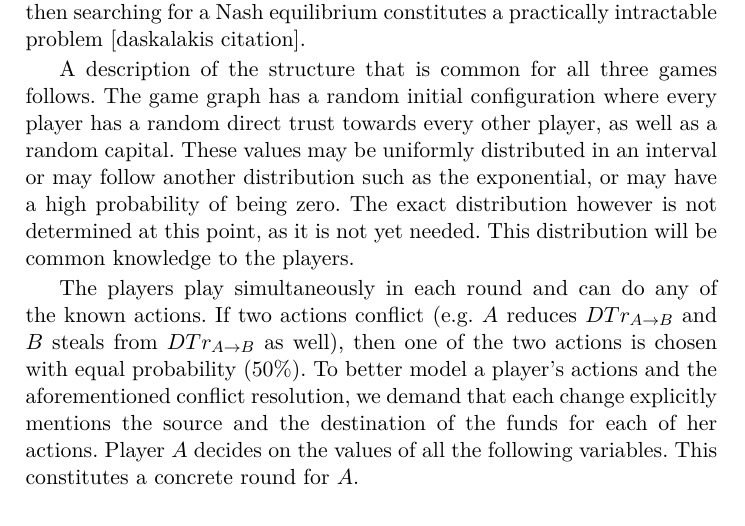
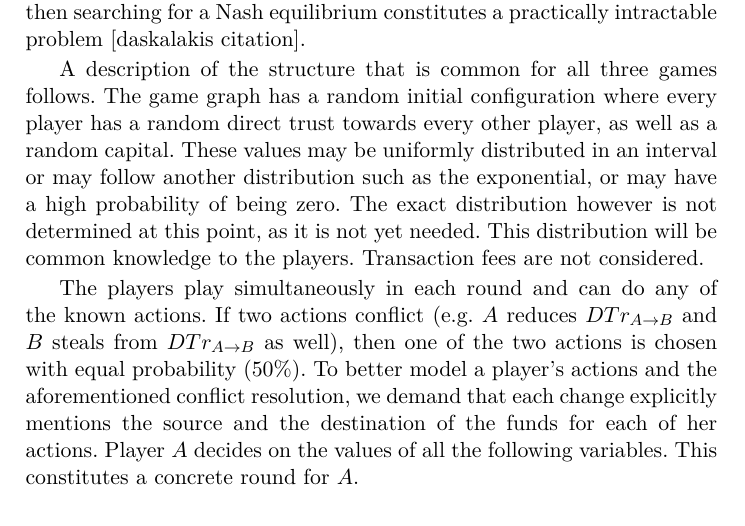
Before and after one commit to decrypto-org/TrustIsRisk, a LaTeX paper (game_theory_notes/game_theory_notes.tex, which reads game_theory_notes/commonsetup.tex): part of page 1 of 4, cut so that both start at the same text. Compiled offline with pdfLaTeX.

Commit message:
Mention that transaction fees are not considered

```diff
--- a/game_theory_notes/commonsetup.tex
+++ b/game_theory_notes/commonsetup.tex
@@ -19,7 +19,7 @@
   where every player has a random direct trust towards every other player, as well as a random capital. These values may be
   uniformly distributed in an interval or may follow another distribution such as the exponential, or may have a high
   probability of being zero. The exact distribution however is not determined at this point, as it is not yet needed. This
-  distribution will be common knowledge to the players.
+  distribution will be common knowledge to the players. Transaction fees are not considered.
 
   The players play simultaneously in each round and can do any of the known actions. If two actions conflict (e.g. $A$ reduces
   $DTr_{A \rightarrow B}$ and $B$ steals from $DTr_{A \rightarrow B}$ as well), then one of the two actions is chosen with equal
```
